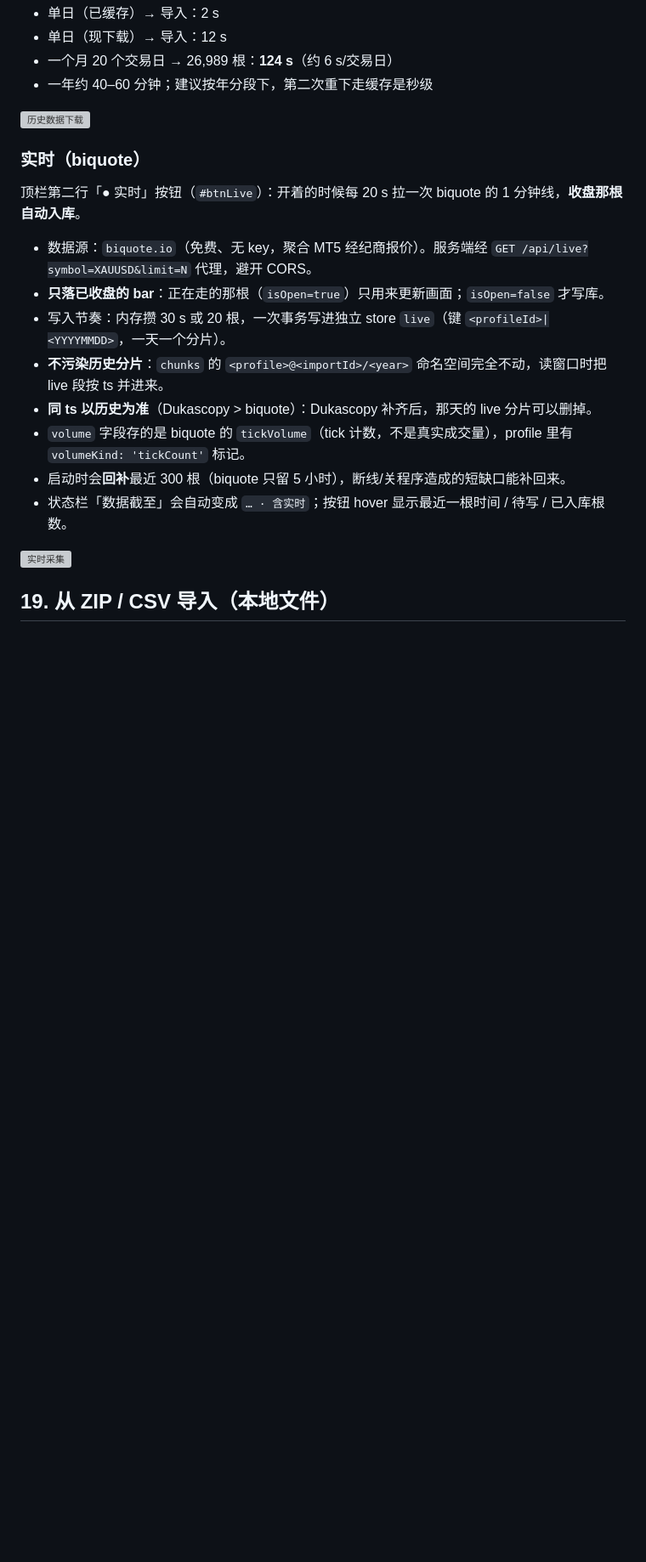
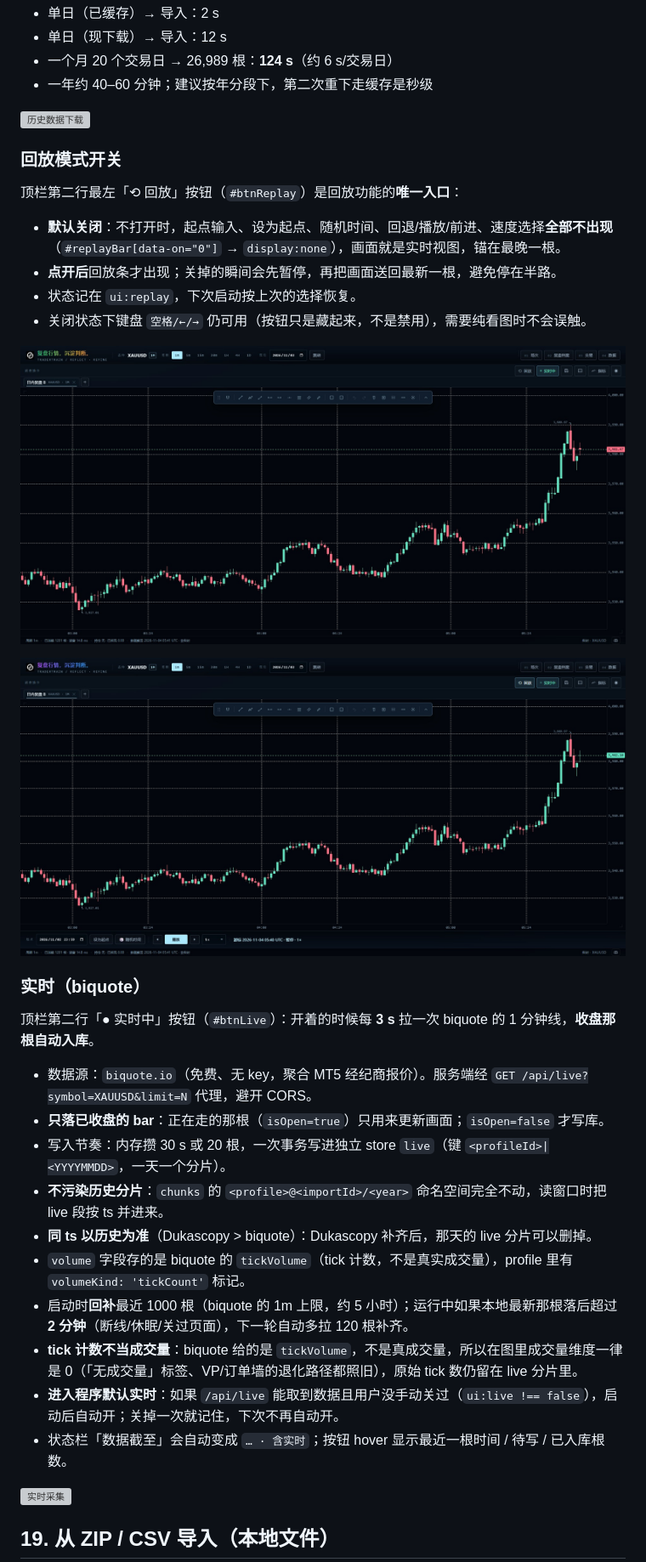
Before and after one commit to sgzlin5/TraderTrain, a Markdown page: docs/MANUAL.md, the part around the change. Shown at 85% size. Rendered like a GitHub page; pictures changed too: docs/ui-replay-off.jpg (added), docs/ui-replay-on.jpg (added); blank space fills up the shorter version; grey boxes are pictures that could not be loaded.

```diff
--- a/docs/MANUAL.md
+++ b/docs/MANUAL.md
@@ -618,9 +618,22 @@ Pine 编辑器里的「回测」按钮：跑一次脚本 → 读 PineTS 的 `ctx
 ![历史数据下载](ui-download.jpg)
 
 
+### 回放模式开关
+
+顶栏第二行最左「⟲ 回放」按钮（`#btnReplay`）是回放功能的**唯一入口**：
+
+- **默认关闭**：不打开时，起点输入、设为起点、随机时间、回退/播放/前进、速度选择**全部不出现**（`#replayBar[data-on="0"]` → `display:none`），画面就是实时视图，锚在最晚一根。
+- **点开后**回放条才出现；关掉的瞬间会先暂停，再把画面送回最新一根，避免停在半路。
+- 状态记在 `ui:replay`，下次启动按上次的选择恢复。
+- 关闭状态下键盘 `空格/←/→` 仍可用（按钮只是藏起来，不是禁用），需要纯看图时不会误触。
+
+![回放关：只有实时](ui-replay-off.jpg)
+
+![回放开：起点/播放/步进/速度就位](ui-replay-on.jpg)
+
 ### 实时（biquote）
 
-顶栏第二行「● 实时」按钮（`#btnLive`）：开着的时候每 20 s 拉一次 biquote 的 1 分钟线，**收盘那根自动入库**。
+顶栏第二行「● 实时中」按钮（`#btnLive`）：开着的时候每 **3 s** 拉一次 biquote 的 1 分钟线，**收盘那根自动入库**。
 
 - 数据源：`biquote.io`（免费、无 key，聚合 MT5 经纪商报价）。服务端经 `GET /api/live?symbol=XAUUSD&limit=N` 代理，避开 CORS。
 - **只落已收盘的 bar**：正在走的那根（`isOpen=true`）只用来更新画面；`isOpen=false` 才写库。
@@ -628,7 +641,9 @@ Pine 编辑器里的「回测」按钮：跑一次脚本 → 读 PineTS 的 `ctx
 - **不污染历史分片**：`chunks` 的 `<profile>@<importId>/<year>` 命名空间完全不动，读窗口时把 live 段按 ts 并进来。
 - **同 ts 以历史为准**（Dukascopy > biquote）：Dukascopy 补齐后，那天的 live 分片可以删掉。
 - `volume` 字段存的是 biquote 的 `tickVolume`（tick 计数，不是真实成交量），profile 里有 `volumeKind: 'tickCount'` 标记。
-- 启动时会**回补**最近 300 根（biquote 只留 5 小时），断线/关程序造成的短缺口能补回来。
+- 启动时**回补**最近 1000 根（biquote 的 1m 上限，约 5 小时）；运行中如果本地最新那根落后超过 **2 分钟**（断线/休眠/关过页面），下一轮自动多拉 120 根补齐。
+- **tick 计数不当成交量**：biquote 给的是 `tickVolume`，不是真成交量，所以在图里成交量维度一律是 0（「无成交量」标签、VP/订单墙的退化路径都照旧），原始 tick 数仍留在 live 分片里。
+- **进入程序默认实时**：如果 `/api/live` 能取到数据且用户没手动关过（`ui:live !== false`），启动后自动开；关掉一次就记住，下次不再自动开。
 - 状态栏「数据截至」会自动变成 `… · 含实时`；按钮 hover 显示最近一根时间 / 待写 / 已入库根数。
 
 ![实时采集](ui-live.jpg)
```
Also changed, not shown: docs/ACCEPTANCE.md (+34 -0 lines), 8 other files.
